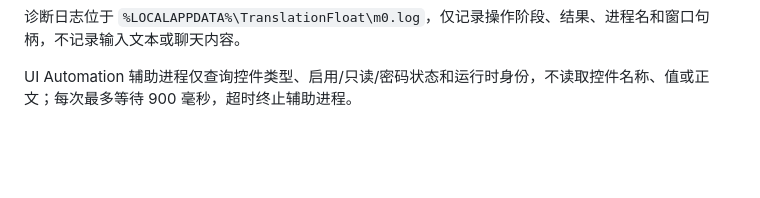
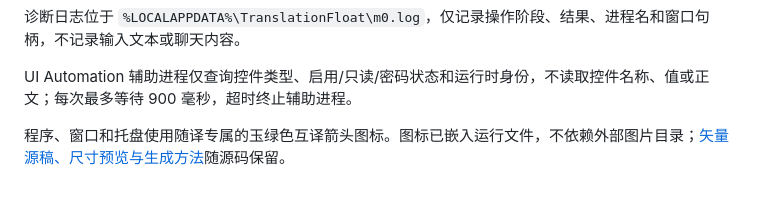
Before and after one commit to whoarei/suiyi, a Markdown page: README.md, the part around one of its changes. Rendered like a GitHub page; blank space fills up the shorter version.

```diff
--- a/README.md
+++ b/README.md
@@ -93,3 +95,5 @@ Release 包含 `suiyi-0.1.0-windows-x64-portable.zip` 和同名 `.sha256` 校验
 诊断日志位于 `%LOCALAPPDATA%\TranslationFloat\m0.log`，仅记录操作阶段、结果、进程名和窗口句柄，不记录输入文本或聊天内容。
 
 UI Automation 辅助进程仅查询控件类型、启用/只读/密码状态和运行时身份，不读取控件名称、值或正文；每次最多等待 900 毫秒，超时终止辅助进程。
+
+程序、窗口和托盘使用随译专属的玉绿色互译箭头图标。图标已嵌入运行文件，不依赖外部图片目录；[矢量源稿、尺寸预览与生成方法](docs/assets/README.md)随源码保留。
```
Also changed, not shown: other parts of README.md (+2 -0 lines), docs/assets/README.md (added, +23 -0 lines), docs/assets/suiyi-icons.png (added), 10 other files.
